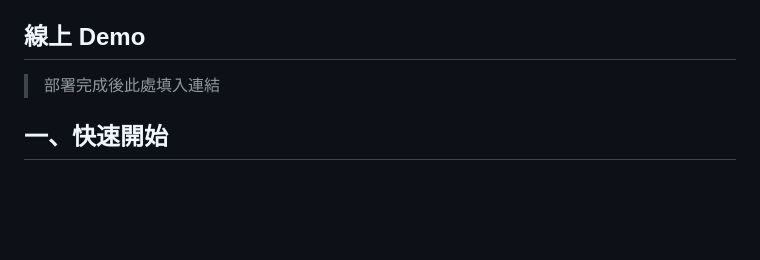
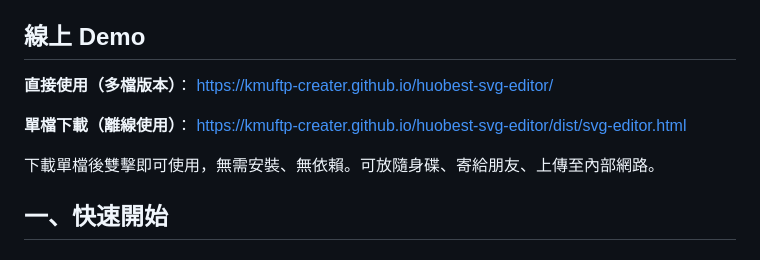
Before and after one commit to kmuftp-creater/huobest-svg-editor, a Markdown page: README.md, the part around the change. Drawn GitHub-style; blank space fills up the shorter version.

Commit message:
Docs: 補上 GitHub Pages 線上 Demo 與單檔下載連結
Co-Authored-By: Claude Opus 4.7 (1M context) <noreply@anthropic.com>

```diff
--- a/README.md
+++ b/README.md
@@ -9,7 +9,13 @@
 
 ## 線上 Demo
 
-> 部署完成後此處填入連結
+**直接使用（多檔版本）**：
+https://kmuftp-creater.github.io/huobest-svg-editor/
+
+**單檔下載（離線使用）**：
+https://kmuftp-creater.github.io/huobest-svg-editor/dist/svg-editor.html
+
+下載單檔後雙擊即可使用，無需安裝、無依賴。可放隨身碟、寄給朋友、上傳至內部網路。
 
 ## 一、快速開始
 
```
